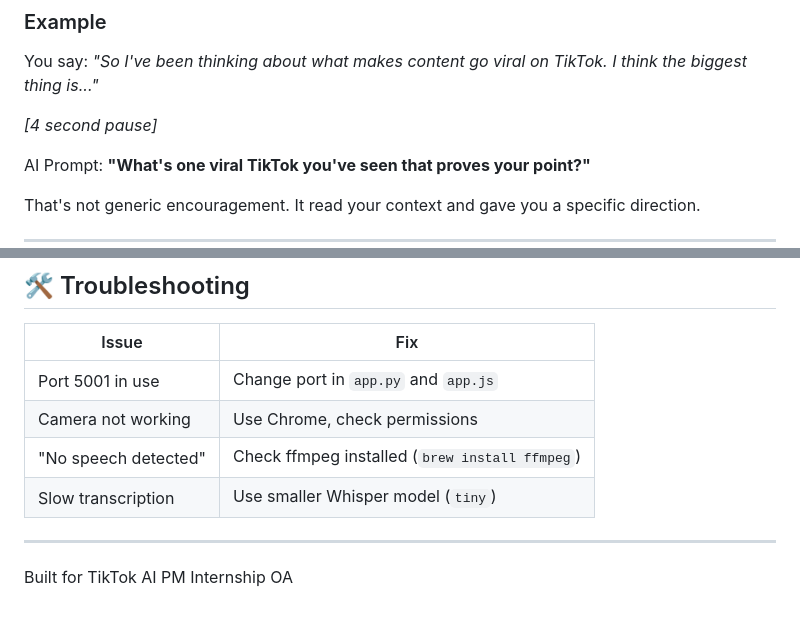
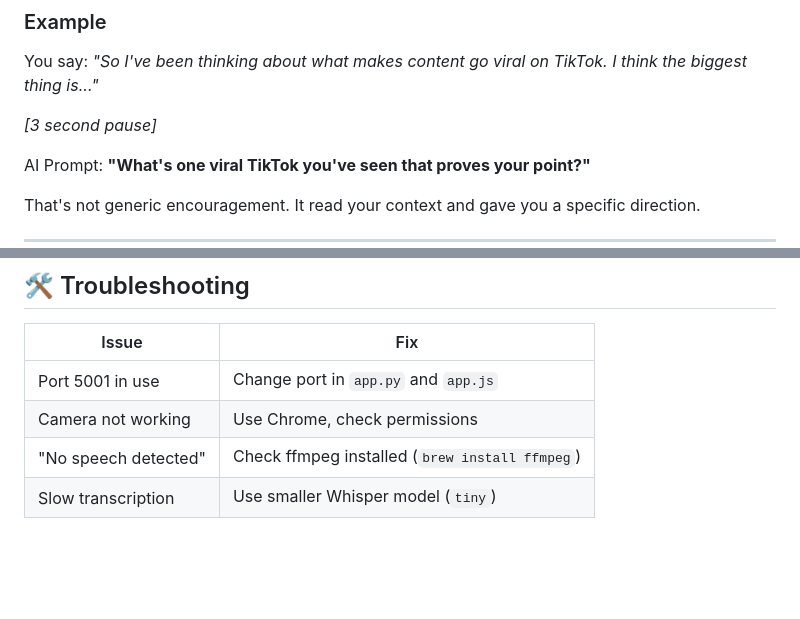
Before and after one commit to randomindianguy/tiktok, a Markdown page: README.md, 2 parts joined by grey strips. Rendered like a GitHub page; blank space fills up the shorter version.

```diff
--- a/README.md
+++ b/README.md
@@ -42,7 +42,7 @@ Using the **Segmentation Framework** (Fixed + Behavior + Mindset):
 
 You say: *"So I've been thinking about what makes content go viral on TikTok. I think the biggest thing is..."*
 
-*[4 second pause]*
+*[3 second pause]*
 
 AI Prompt: **"What's one viral TikTok you've seen that proves your point?"**
 
@@ -239,7 +239,3 @@ confidence-coach/
 | Camera not working | Use Chrome, check permissions |
 | "No speech detected" | Check ffmpeg installed (`brew install ffmpeg`) |
 | Slow transcription | Use smaller Whisper model (`tiny`) |
-
----
-
-Built for TikTok AI PM Internship OA
```
Also changed, not shown: other parts of README.md (+8 -8 lines).
